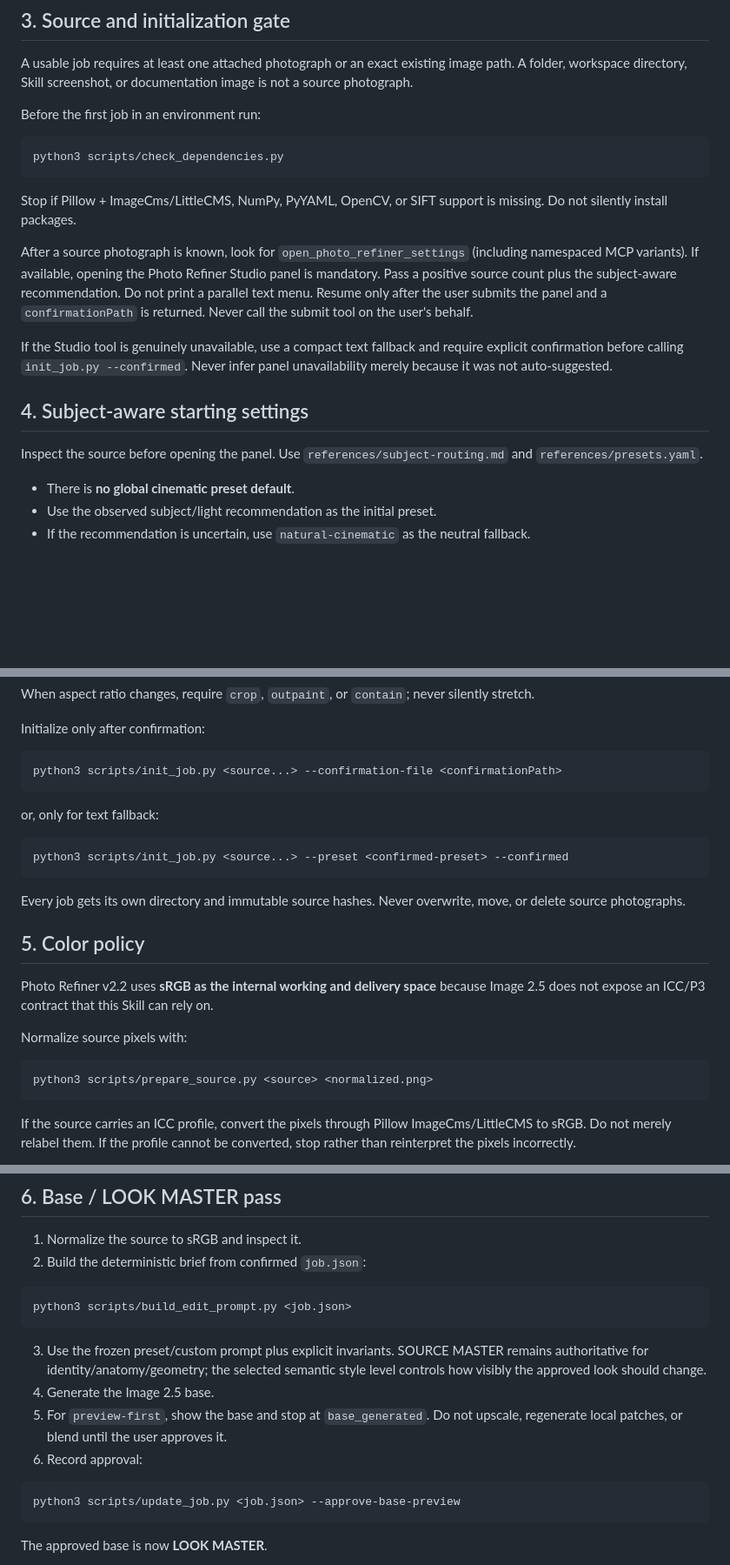
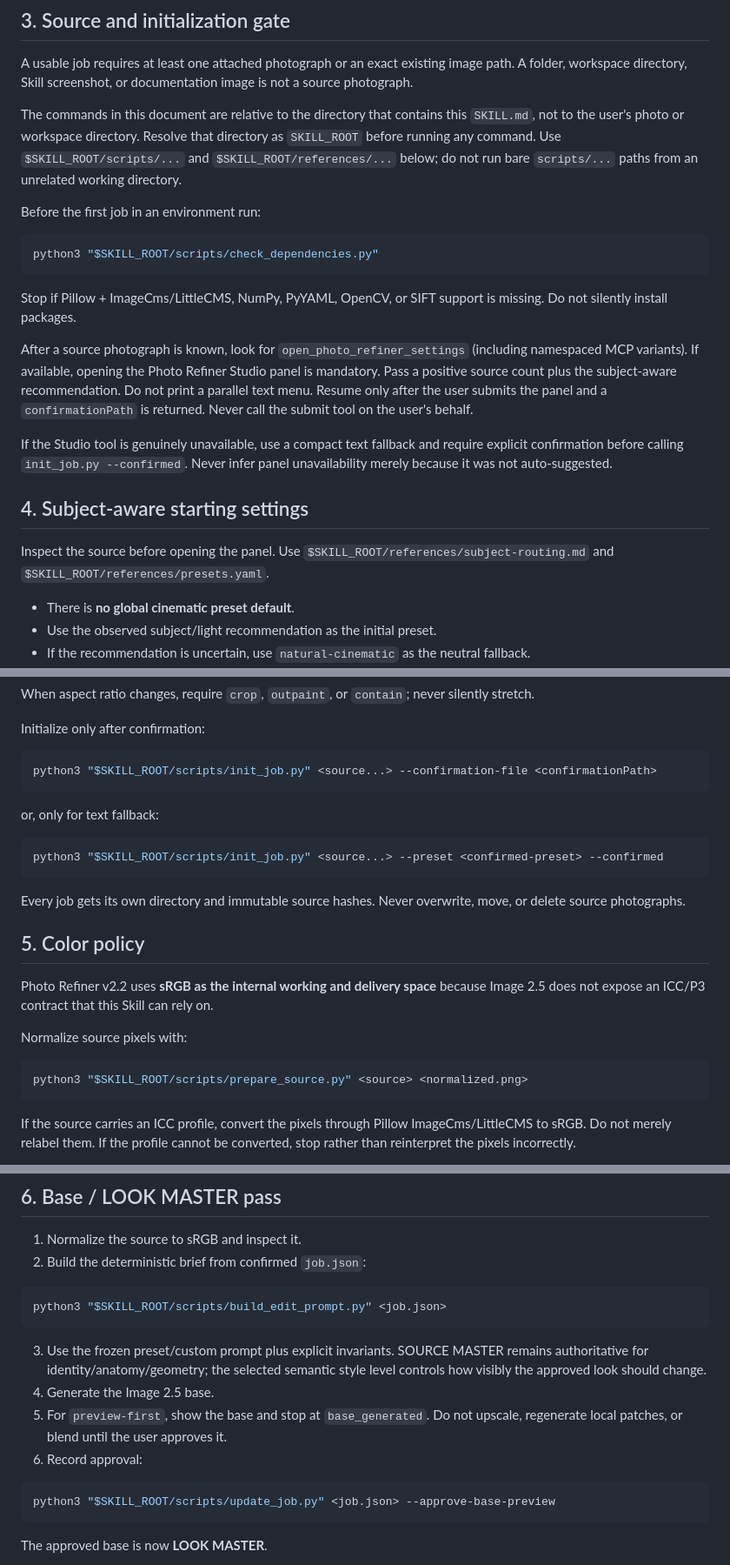
Before and after one commit to muee91/photo-refiner-studio, a Markdown page: skill/SKILL.md, 3 parts joined by grey strips. Shown at 87% size. GitHub-like rendering; blank space fills up the shorter version.

Commit message:
Make Photo Refiner skill commands location independent

````diff
--- a/skill/SKILL.md
+++ b/skill/SKILL.md
@@ -29,10 +29,16 @@ The high-resolution stage is therefore **controlled information recovery on top
 
 A usable job requires at least one attached photograph or an exact existing image path. A folder, workspace directory, Skill screenshot, or documentation image is not a source photograph.
 
+The commands in this document are relative to the directory that contains this
+`SKILL.md`, not to the user's photo or workspace directory. Resolve that
+directory as `SKILL_ROOT` before running any command. Use
+`$SKILL_ROOT/scripts/...` and `$SKILL_ROOT/references/...` below; do not run
+bare `scripts/...` paths from an unrelated working directory.
+
 Before the first job in an environment run:
 
 ```bash
-python3 scripts/check_dependencies.py
+python3 "$SKILL_ROOT/scripts/check_dependencies.py"
 ```
 
 Stop if Pillow + ImageCms/LittleCMS, NumPy, PyYAML, OpenCV, or SIFT support is missing. Do not silently install packages.
@@ -43,7 +49,7 @@ If the Studio tool is genuinely unavailable, use a compact text fallback and req
 
 ## 4. Subject-aware starting settings
 
-Inspect the source before opening the panel. Use `references/subject-routing.md` and `references/presets.yaml`.
+Inspect the source before opening the panel. Use `$SKILL_ROOT/references/subject-routing.md` and `$SKILL_ROOT/references/presets.yaml`.
 
 - There is **no global cinematic preset default**.
 - Use the observed subject/light recommendation as the initial preset.
@@ -78,13 +84,13 @@ When aspect ratio changes, require `crop`, `outpaint`, or `contain`; never silen
 Initialize only after confirmation:
 
 ```bash
-python3 scripts/init_job.py <source...> --confirmation-file <confirmationPath>
+python3 "$SKILL_ROOT/scripts/init_job.py" <source...> --confirmation-file <confirmationPath>
 ```
 
 or, only for text fallback:
 
 ```bash
-python3 scripts/init_job.py <source...> --preset <confirmed-preset> --confirmed
+python3 "$SKILL_ROOT/scripts/init_job.py" <source...> --preset <confirmed-preset> --confirmed
 ```
 
 Every job gets its own directory and immutable source hashes. Never overwrite, move, or delete source photographs.
@@ -96,7 +102,7 @@ Photo Refiner v2.2 uses **sRGB as the internal working and delivery space** beca
 Normalize source pixels with:
 
 ```bash
-python3 scripts/prepare_source.py <source> <normalized.png>
+python3 "$SKILL_ROOT/scripts/prepare_source.py" <source> <normalized.png>
 ```
 
 If the source carries an ICC profile, convert the pixels through Pillow ImageCms/LittleCMS to sRGB. Do not merely relabel them. If the profile cannot be converted, stop rather than reinterpret the pixels incorrectly.
@@ -111,7 +117,7 @@ Do **not** blindly reattach the camera file's original ICC profile to pixels tha
 2. Build the deterministic brief from confirmed `job.json`:
 
 ```bash
-python3 scripts/build_edit_prompt.py <job.json>
+python3 "$SKILL_ROOT/scripts/build_edit_prompt.py" <job.json>
 ```
 
 3. Use the frozen preset/custom prompt plus explicit invariants. SOURCE MASTER remains authoritative for identity/anatomy/geometry; the selected semantic style level controls how visibly the approved look should change.
@@ -120,7 +126,7 @@ python3 scripts/build_edit_prompt.py <job.json>
 6. Record approval:
 
 ```bash
-python3 scripts/update_job.py <job.json> --approve-base-preview
+python3 "$SKILL_ROOT/scripts/update_job.py" <job.json> --approve-base-preview
 ```
 
 The approved base is now **LOOK MASTER**.
````
Also changed, not shown: other parts of skill/SKILL.md (+8 -8 lines).
